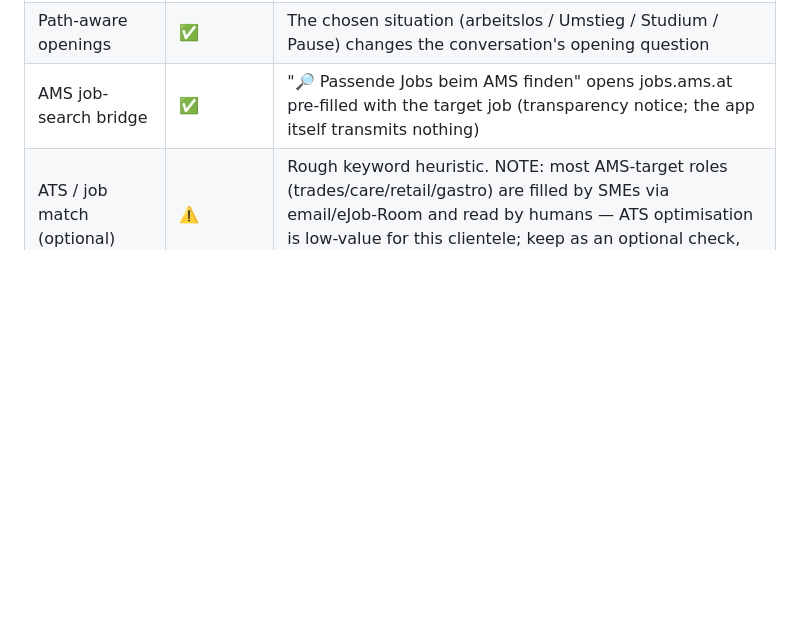
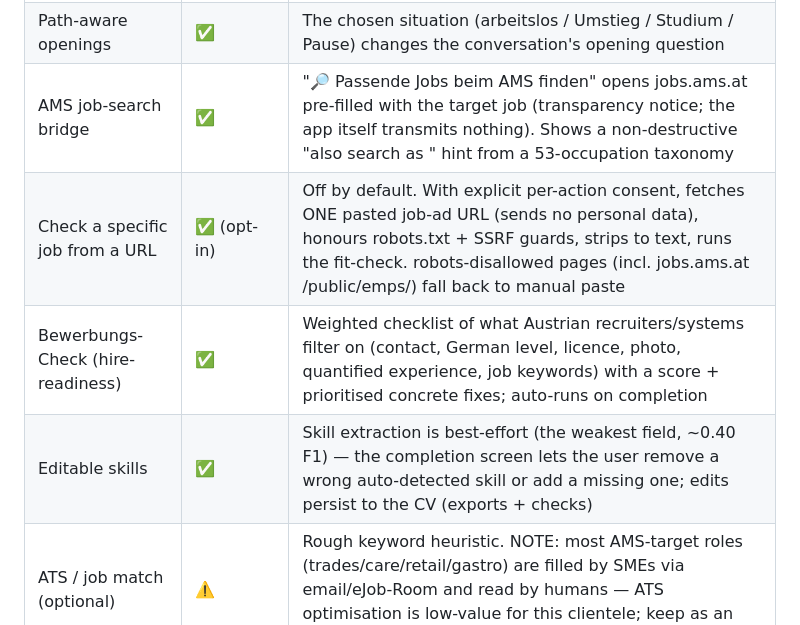
Before and after one commit to PapaKoftes/AMS-JobAssist, a Markdown page: README.md, the part around the change. Rendered like a GitHub page; blank space fills up the shorter version.

Commit message:
docs(README): feature matrix — URL fit-check, Bewerbungs-Check, editable skills
Reflect this session's participant-facing additions: opt-in single-URL job
fit-check (robots/SSRF-guarded), the hire-readiness Bewerbungs-Check, editable
skills on completion, and the 53-occupation "also search as" hint on the AMS
bridge.

Co-Authored-By: Claude Opus 4.8 <noreply@anthropic.com>

```diff
--- a/README.md
+++ b/README.md
@@ -132,7 +132,10 @@ AMS-JobAssist/
 | Application email generator | ✅ | Ready-to-send German Bewerbungs-E-Mail (subject + body, data prefilled); mailto: open + copy. Closes the "now actually apply" step |
 | Guided step-by-step interview | ✅ | "📋 Lieber Schritt für Schritt?" switches the free conversation to one-question-at-a-time (and back); both modes feed the same CV + progress chips |
 | Path-aware openings | ✅ | The chosen situation (arbeitslos / Umstieg / Studium / Pause) changes the conversation's opening question |
-| AMS job-search bridge | ✅ | "🔎 Passende Jobs beim AMS finden" opens jobs.ams.at pre-filled with the target job (transparency notice; the app itself transmits nothing) |
+| AMS job-search bridge | ✅ | "🔎 Passende Jobs beim AMS finden" opens jobs.ams.at pre-filled with the target job (transparency notice; the app itself transmits nothing). Shows a non-destructive "also search as <canonical Beruf>" hint from a 53-occupation taxonomy |
+| Check a specific job from a URL | ✅ (opt-in) | Off by default. With explicit per-action consent, fetches ONE pasted job-ad URL (sends no personal data), honours robots.txt + SSRF guards, strips to text, runs the fit-check. robots-disallowed pages (incl. jobs.ams.at /public/emps/) fall back to manual paste |
+| Bewerbungs-Check (hire-readiness) | ✅ | Weighted checklist of what Austrian recruiters/systems filter on (contact, German level, licence, photo, quantified experience, job keywords) with a score + prioritised concrete fixes; auto-runs on completion |
+| Editable skills | ✅ | Skill extraction is best-effort (the weakest field, ~0.40 F1) — the completion screen lets the user remove a wrong auto-detected skill or add a missing one; edits persist to the CV (exports + checks) |
 | ATS / job match (optional) | ⚠️ | Rough keyword heuristic. NOTE: most AMS-target roles (trades/care/retail/gastro) are filled by SMEs via email/eJob-Room and read by humans — ATS optimisation is low-value for this clientele; keep as an optional check, not a headline |
 | AI chat coach | ✅ (optional) | Knows your CV; falls back to rule-based if no model |
 | Interview prep generator | ✅ (optional) | Practise questions for the actual job interview |
```
